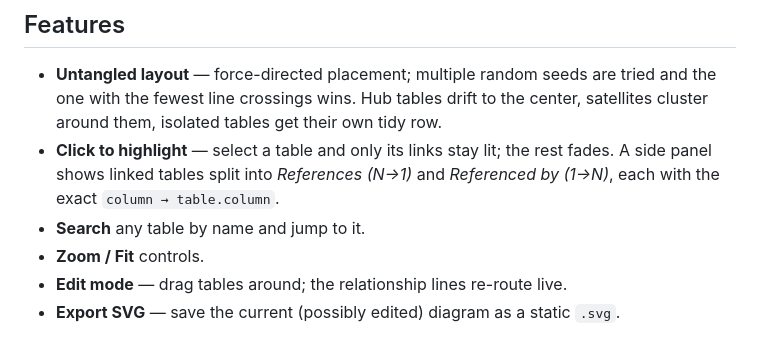
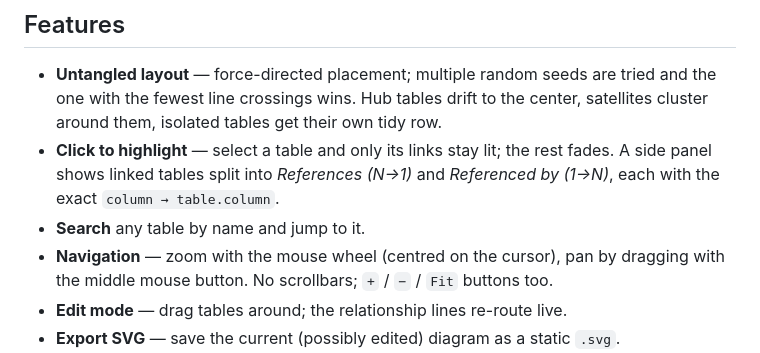
Before and after one commit to Alex-it-work/dbml-er-viewer, a Markdown page: README.md, the part around the change. GitHub-like rendering.

```diff
--- a/README.md
+++ b/README.md
@@ -19,7 +19,7 @@ This tool re-lays-out the schema from the source and ships a viewer where you ca
 - **Untangled layout** — force-directed placement; multiple random seeds are tried and the one with the fewest line crossings wins. Hub tables drift to the center, satellites cluster around them, isolated tables get their own tidy row.
 - **Click to highlight** — select a table and only its links stay lit; the rest fades. A side panel shows linked tables split into *References (N→1)* and *Referenced by (1→N)*, each with the exact `column → table.column`.
 - **Search** any table by name and jump to it.
-- **Zoom / Fit** controls.
+- **Navigation** — zoom with the mouse wheel (centred on the cursor), pan by dragging with the middle mouse button. No scrollbars; `+` / `−` / `Fit` buttons too.
 - **Edit mode** — drag tables around; the relationship lines re-route live.
 - **Export SVG** — save the current (possibly edited) diagram as a static `.svg`.
 - **Cardinality markers** — crow's-foot for *many*, bar for *one*; supports `>`, `<`, `-` (one-to-one) and `<>`.
```
Also changed, not shown: docs/highlight.png, 3 other files.
